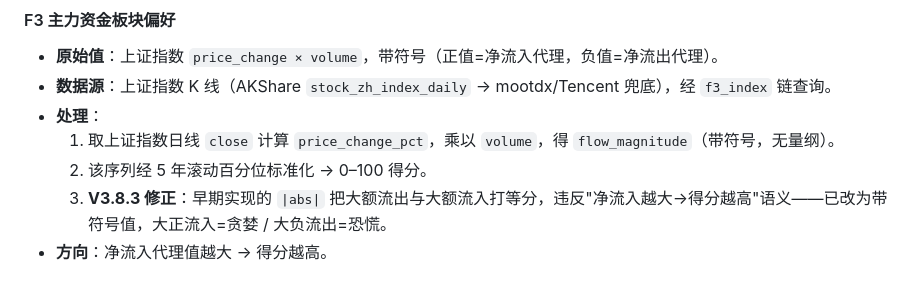
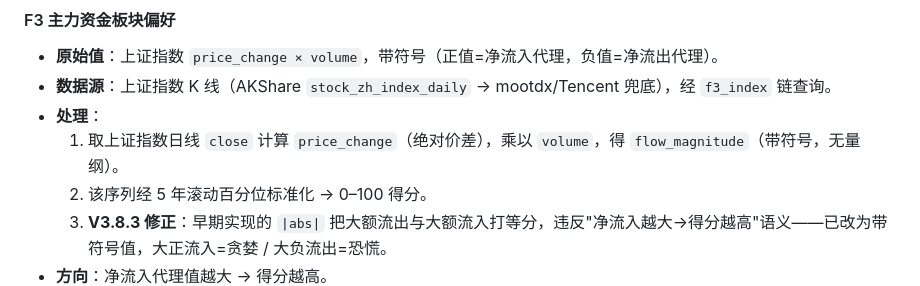
Before and after one commit to flyshub/FGI, a Markdown page: A股恐惧贪婪指数（FGI）实施方案 · 终稿 V3.8.md, the part around the change. Rendered like a GitHub page.

Commit message:
docs: 修正 F3 规格 L236 — price_change_pct → price_change，与代码对齐

```diff
--- a/A股恐惧贪婪指数（FGI）实施方案 · 终稿 V3.8.md
+++ b/A股恐惧贪婪指数（FGI）实施方案 · 终稿 V3.8.md
@@ -233,7 +233,7 @@ V3.8 基于 V3.7 深度评审，修正以下核心问题：
 - **原始值**：上证指数 `price_change × volume`，带符号（正值=净流入代理，负值=净流出代理）。
 - **数据源**：上证指数 K 线（AKShare `stock_zh_index_daily` → mootdx/Tencent 兜底），经 `f3_index` 链查询。
 - **处理**：
-  1. 取上证指数日线 `close` 计算 `price_change_pct`，乘以 `volume`，得 `flow_magnitude`（带符号，无量纲）。
+  1. 取上证指数日线 `close` 计算 `price_change`（绝对价差），乘以 `volume`，得 `flow_magnitude`（带符号，无量纲）。
   2. 该序列经 5 年滚动百分位标准化 → 0–100 得分。
   3. **V3.8.3 修正**：早期实现的 `|abs|` 把大额流出与大额流入打等分，违反"净流入越大→得分越高"语义——已改为带符号值，大正流入=贪婪 / 大负流出=恐慌。
 - **方向**：净流入代理值越大 → 得分越高。
```
